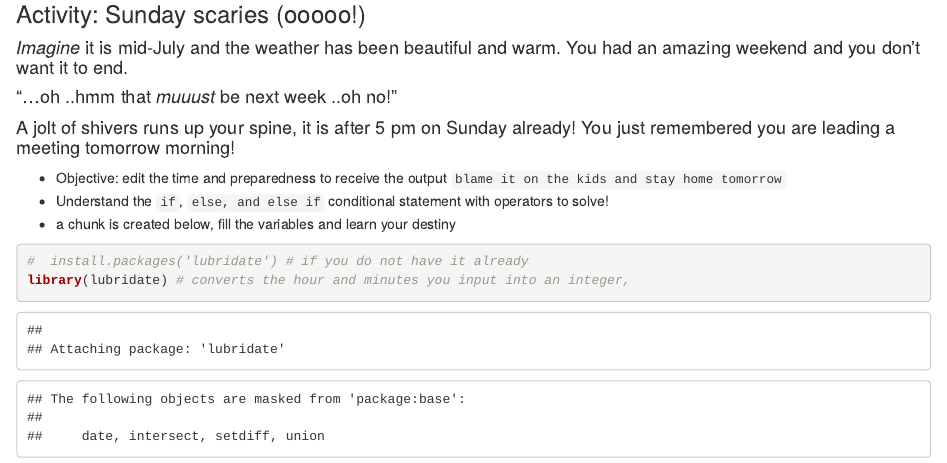
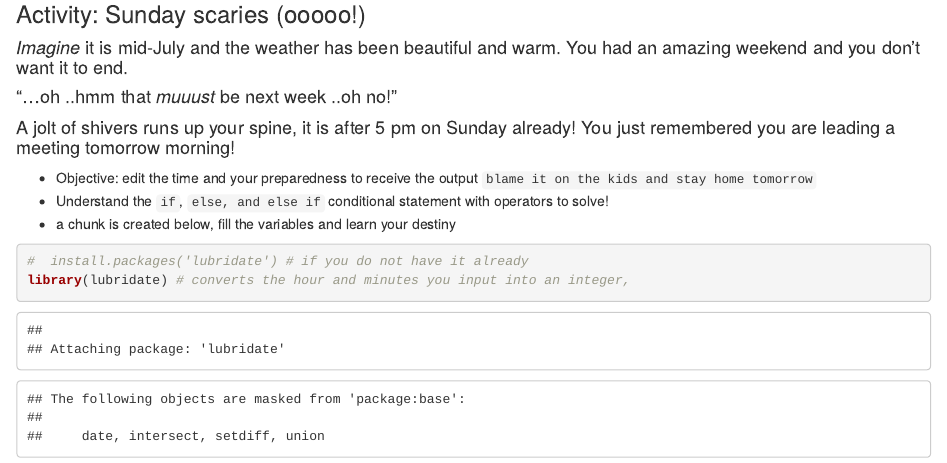
Before and after one commit to SamGurr/RClub, an R Markdown document (sessions/7_14_2023_If_Else/20230714_If_Else_RClub.Rmd): the page in a window 1100 px wide, from 3090 px down. Rendered offline with R 4.5, knitr and Pandoc, with nearby package versions; some code elsewhere in the file could not run offline.

Commit message:
add edit to if else workshop

```diff
--- a/sessions/7_14_2023_If_Else/20230714_If_Else_RClub.Rmd
+++ b/sessions/7_14_2023_If_Else/20230714_If_Else_RClub.Rmd
@@ -175,7 +175,7 @@ if (x < 1 ) { # if x is lass than 1
 
 #### A jolt of shivers runs up your spine, it is after 5 pm on Sunday already! You just remembered you are leading a meeting tomorrow morning!
 
--   Objective: edit the time and preparedness to receive the output `blame it on the kids and stay home tomorrow`
+-   Objective: edit the time and your preparedness to receive the output `blame it on the kids and stay home tomorrow`
 -   Understand the `if`, `else, and else if` conditional statement with operators to solve!
 -   a chunk is created below, fill the variables and learn your destiny
 
```
